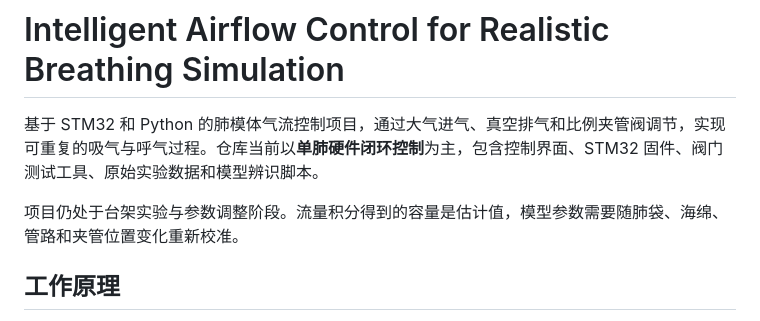
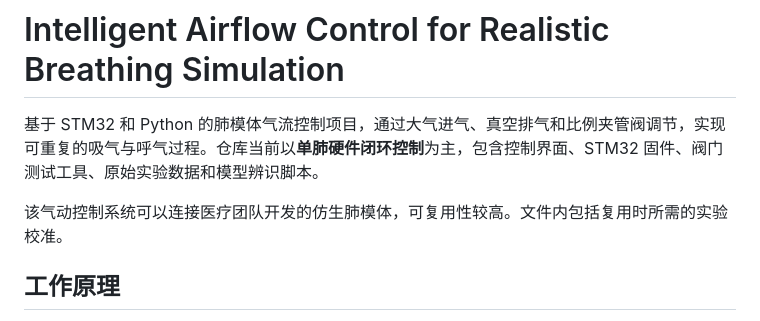
Before and after one commit to greenbuckwheat/Intelligent-Airflow-Control-for-Realistic-Breathing-Simulation, a Markdown page: README.md, the part around the change. Rendered like a GitHub page.

Commit message:
Update README description of system reuse and calibration

```diff
--- a/README.md
+++ b/README.md
@@ -2,7 +2,7 @@
 
 基于 STM32 和 Python 的肺模体气流控制项目，通过大气进气、真空排气和比例夹管阀调节，实现可重复的吸气与呼气过程。仓库当前以**单肺硬件闭环控制**为主，包含控制界面、STM32 固件、阀门测试工具、原始实验数据和模型辨识脚本。
 
-项目仍处于台架实验与参数调整阶段。流量积分得到的容量是估计值，模型参数需要随肺袋、海绵、管路和夹管位置变化重新校准。
+该气动控制系统可以连接医疗团队开发的仿生肺模体，可复用性较高。文件内包括复用时所需的实验校准。
 
 ## 工作原理
 
```
